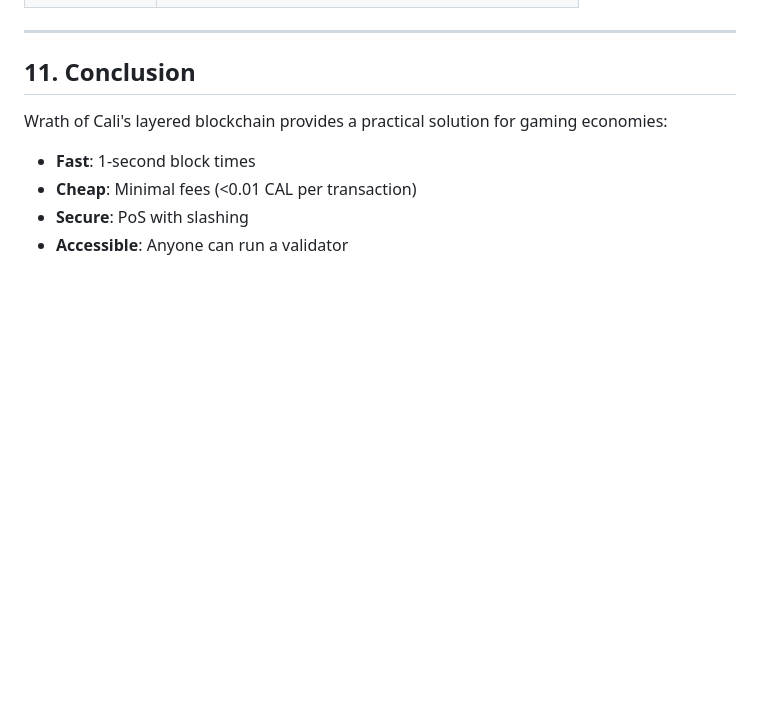
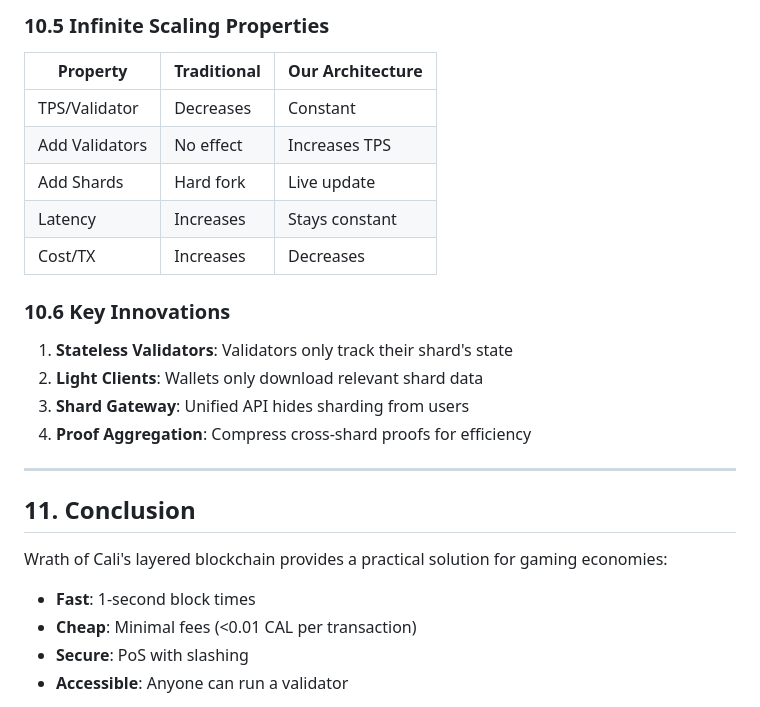
Before and after one commit to Brixa420/brixa-blockchain, a Markdown page: blockchain/WHITEPAPER.md, the part around one of its changes. Rendered like a GitHub page; blank space fills up the shorter version.

```diff
--- a/blockchain/WHITEPAPER.md
+++ b/blockchain/WHITEPAPER.md
@@ -342,3 +381,19 @@ BLOCK_TIME = 1                      # 1 second
+### 10.5 Infinite Scaling Properties
+
+| Property | Traditional | Our Architecture |
+|----------|-------------|------------------|
+| TPS/Validator | Decreases | Constant |
+| Add Validators | No effect | Increases TPS |
+| Add Shards | Hard fork | Live update |
+| Latency | Increases | Stays constant |
+| Cost/TX | Increases | Decreases |
+
+### 10.6 Key Innovations
+
+1. **Stateless Validators**: Validators only track their shard's state
+2. **Light Clients**: Wallets only download relevant shard data
+3. **Shard Gateway**: Unified API hides sharding from users
+4. **Proof Aggregation**: Compress cross-shard proofs for efficiency
 
 ---
 
```
Also changed, not shown: other parts of blockchain/WHITEPAPER.md (+69 -30 lines).
